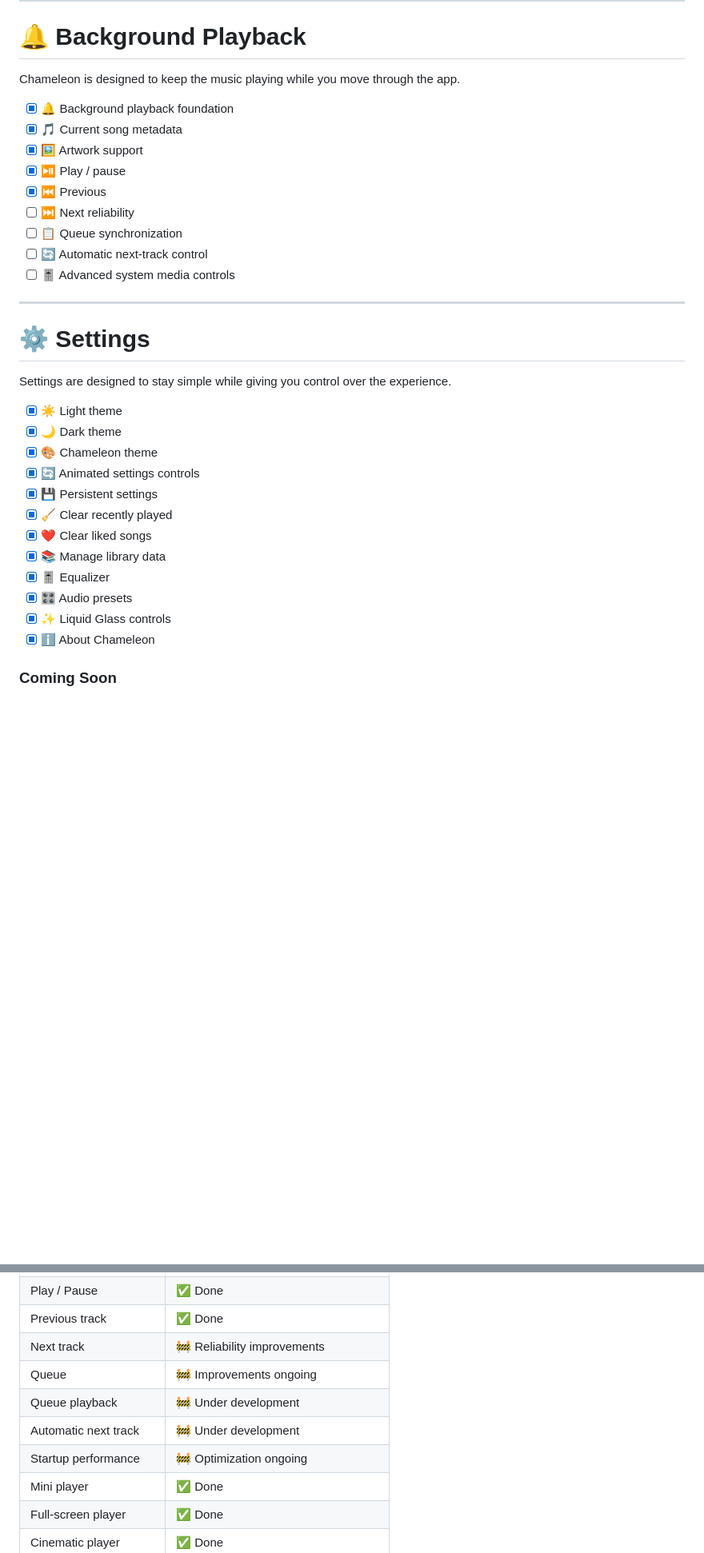
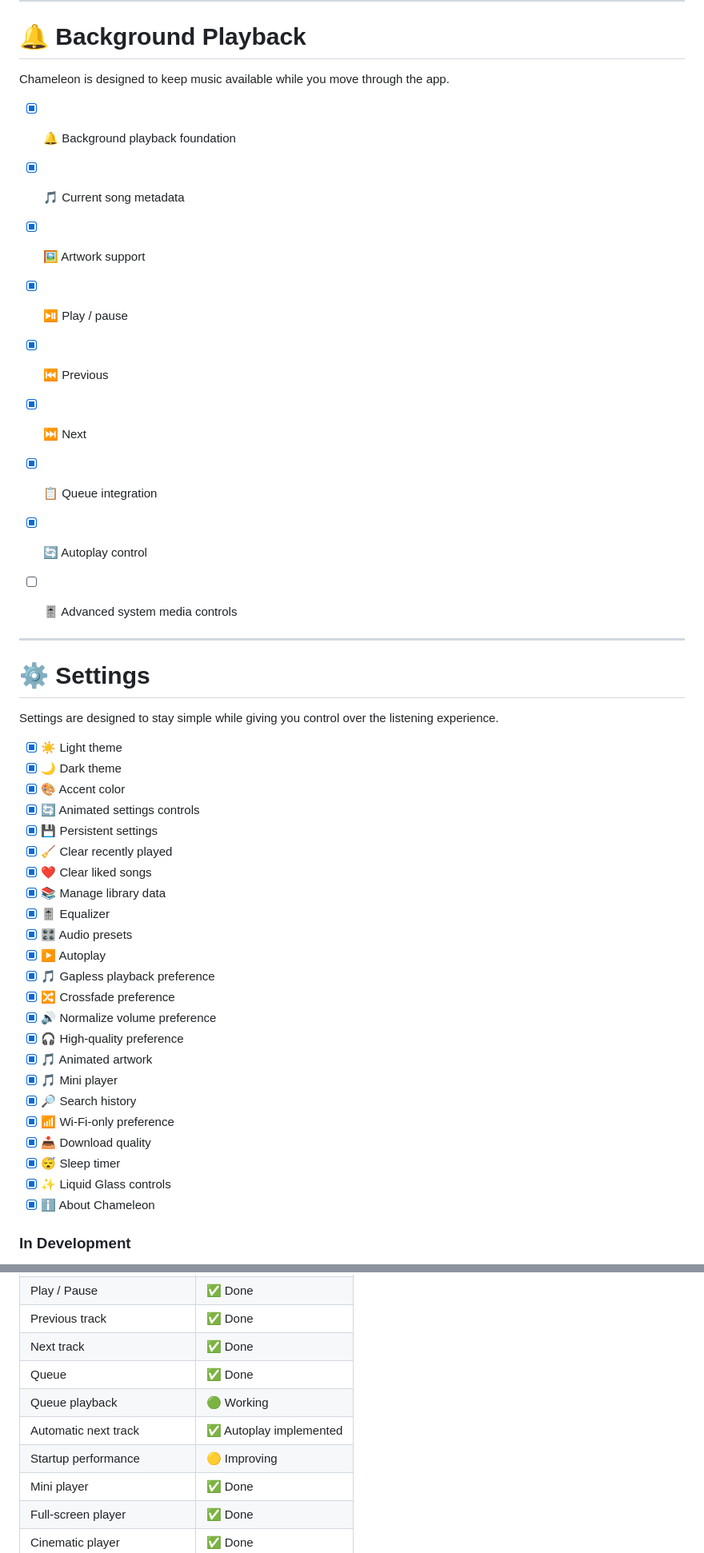
Before and after one commit to souravkaushik-dev/chameleon, a Markdown page: README.md, 2 parts joined by grey strips. Shown at 80% size. GitHub-like rendering; blank space fills up the shorter version.

Commit message:
feat: release 1.0.3 with player and settings features

```diff
--- a/README.md
+++ b/README.md
@@ -234,27 +239,28 @@ Chameleon uses a floating Liquid Glass interface to keep the app feeling alive w
 
 # 🔔 Background Playback
 
-Chameleon is designed to keep the music playing while you move through the app.
+Chameleon is designed to keep music available while you move through the app.
 
 - [x] 🔔 Background playback foundation
 - [x] 🎵 Current song metadata
 - [x] 🖼️ Artwork support
 - [x] ⏯️ Play / pause
 - [x] ⏮️ Previous
-- [ ] ⏭️ Next reliability
-- [ ] 📋 Queue synchronization
-- [ ] 🔄 Automatic next-track control
+- [x] ⏭️ Next
+- [x] 📋 Queue integration
+- [x] 🔄 Autoplay control
 - [ ] 🎚️ Advanced system media controls
+
 
 ---
 
 # ⚙️ Settings
 
-Settings are designed to stay simple while giving you control over the experience.
+Settings are designed to stay simple while giving you control over the listening experience.
 
 - [x] ☀️ Light theme
 - [x] 🌙 Dark theme
-- [x] 🎨 Chameleon theme
+- [x] 🎨 Accent color
 - [x] 🔄 Animated settings controls
 - [x] 💾 Persistent settings
 - [x] 🧹 Clear recently played
@@ -262,8 +268,19 @@ Settings are designed to stay simple while giving you control over the experienc
 - [x] 📚 Manage library data
 - [x] 🎚️ Equalizer
 - [x] 🎛️ Audio presets
+- [x] ▶️ Autoplay
+- [x] 🎵 Gapless playback preference
+- [x] 🔀 Crossfade preference
+- [x] 🔊 Normalize volume preference
+- [x] 🎧 High-quality preference
+- [x] 🎵 Animated artwork
+- [x] 🎵 Mini player
+- [x] 🔎 Search history
+- [x] 📶 Wi-Fi-only preference
+- [x] 📥 Download quality
+- [x] 😴 Sleep timer
 - [x] ✨ Liquid Glass controls
 - [x] ℹ️ About Chameleon
 
-### Coming Soon
+### In Development
 
@@ -383,10 +392,10 @@ Ideas being explored for future versions:
 | Play / Pause | ✅ Done |
 | Previous track | ✅ Done |
-| Next track | 🚧 Reliability improvements |
-| Queue | 🚧 Improvements ongoing |
-| Queue playback | 🚧 Under development |
-| Automatic next track | 🚧 Under development |
-| Startup performance | 🚧 Optimization ongoing |
+| Next track | ✅ Done |
+| Queue | ✅ Done |
+| Queue playback | 🟢 Working |
+| Automatic next track | ✅ Autoplay implemented |
+| Startup performance | 🟡 Improving |
 | Mini player | ✅ Done |
 | Full-screen player | ✅ Done |
 | Cinematic player | ✅ Done |
```
Also changed, not shown: other parts of README.md (+52 -53 lines).
